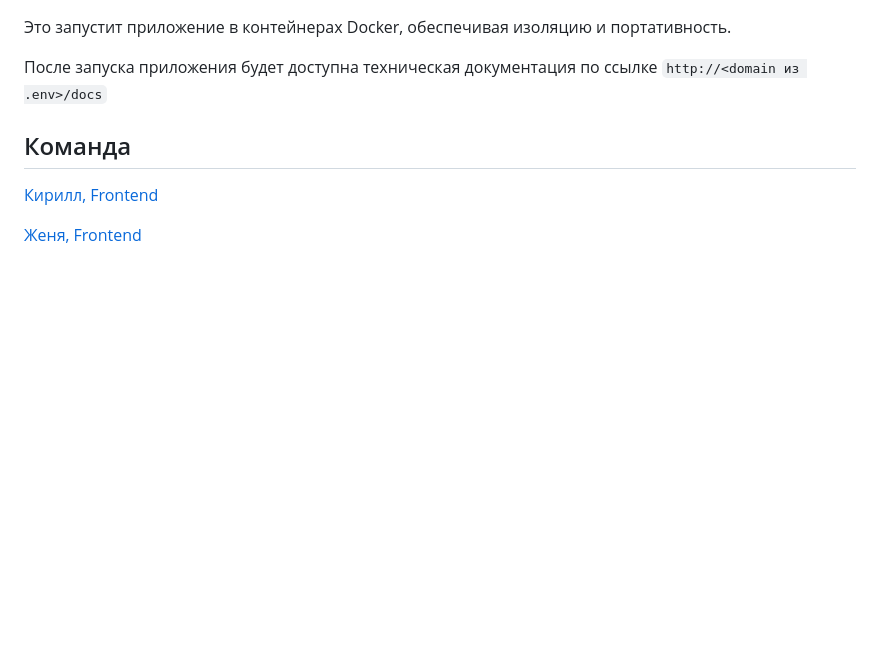
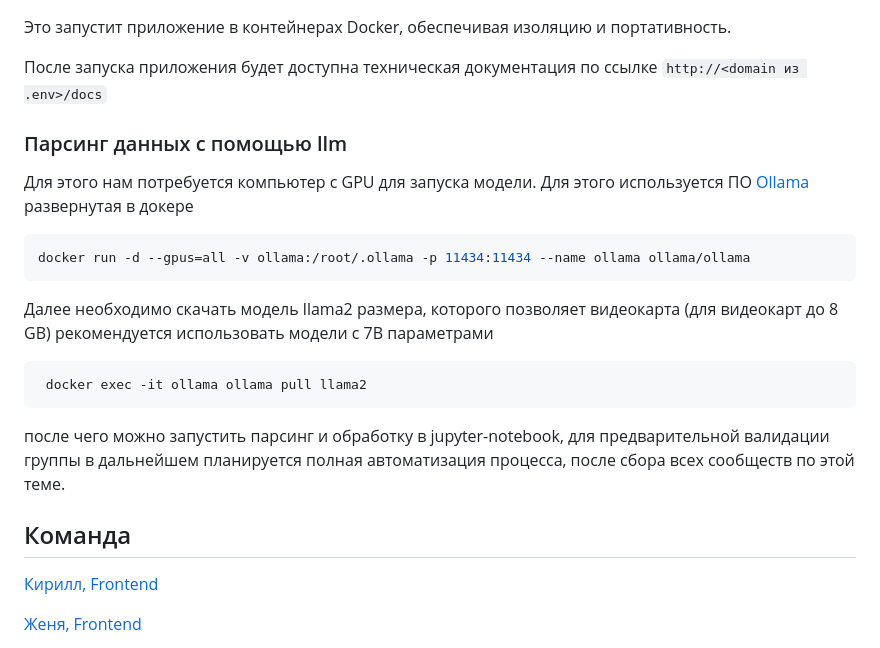
Before and after one commit to EgorTarasov/selectel-dinosaurs, a Markdown page: README.md, the part around one of its changes. Rendered like a GitHub page; blank space fills up the shorter version.

````diff
--- a/README.md
+++ b/README.md
@@ -56,6 +58,22 @@ docker compose up -d
 После запуска приложения будет доступна техническая документация по ссылке `http://<domain из .env>/docs`
 
 
+### Парсинг данных с помощью llm
+
+Для этого нам потребуется компьютер с GPU для запуска модели.  Для этого используется ПО [Ollama](https://github.com/ollama/ollama) развернутая в докере
+
+
+```bash
+docker run -d --gpus=all -v ollama:/root/.ollama -p 11434:11434 --name ollama ollama/ollama
+```
+
+Далее необходимо скачать модель llama2 размера, которого позволяет видеокарта (для видеокарт до 8 GB) рекомендуется использовать модели с 7B параметрами
+
+```
+ docker exec -it ollama ollama pull llama2
+```
+
+после чего можно запустить парсинг и обработку в jupyter-notebook, для предварительной валидации группы в дальнейшем планируется полная автоматизация процесса, после сбора всех сообществ по этой теме.
 
 
 ## Команда
````
Also changed, not shown: other parts of README.md (+2 -0 lines).
